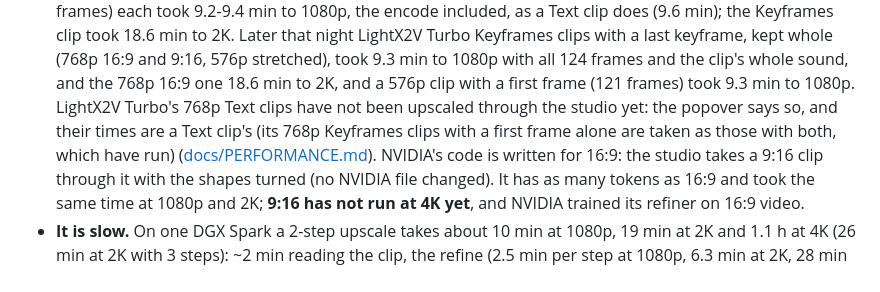
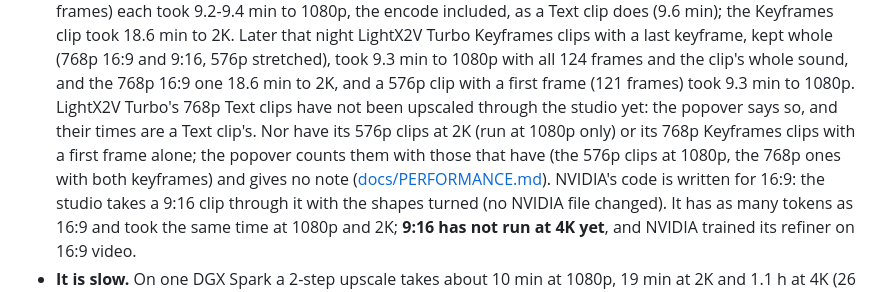
Before and after one commit to slogonomo/lf-studio, a Markdown page: README.md, the part around the change. GitHub-like rendering.

Commit message:
Docs: 576p clips at 2K have run at 1080p only, and the popover goes by route, not size

```diff
--- a/README.md
+++ b/README.md
@@ -171,8 +171,9 @@ tool `upscale` ([docs/API.md](docs/API.md#upscale-experimental-post-apiupscale))
   to 2K. Later that night LightX2V Turbo Keyframes clips with a last keyframe, kept whole (768p 16:9 and 9:16, 576p
   stretched), took 9.3 min to 1080p with all 124 frames and the clip's whole sound, and the 768p 16:9 one 18.6 min to
   2K, and a 576p clip with a first frame (121 frames) took 9.3 min to 1080p. LightX2V Turbo's 768p Text clips have not
-  been upscaled through the studio yet: the popover says so, and their times are a Text clip's (its 768p Keyframes
-  clips with a first frame alone are taken as those with both, which have run)
+  been upscaled through the studio yet: the popover says so, and their times are a Text clip's. Nor have its 576p clips
+  at 2K (run at 1080p only) or its 768p Keyframes clips with a first frame alone; the popover counts them with those
+  that have (the 576p clips at 1080p, the 768p ones with both keyframes) and gives no note
   ([docs/PERFORMANCE.md](docs/PERFORMANCE.md#experimental-upscale-open-h3-regenerate-2k)). NVIDIA's
   code is written for 16:9: the studio takes a 9:16 clip through it with the shapes turned (no NVIDIA file changed). It
   has as many tokens as 16:9 and took the same time at 1080p and 2K; **9:16 has not run at 4K yet**, and NVIDIA trained
```
Also changed, not shown: docs/API.md (+3 -2 lines), docs/PERFORMANCE.md (+8 -4 lines).
